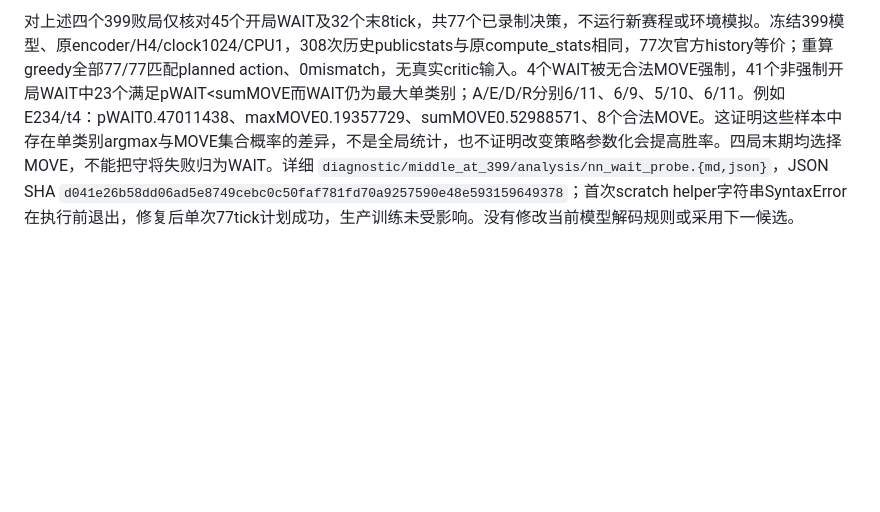
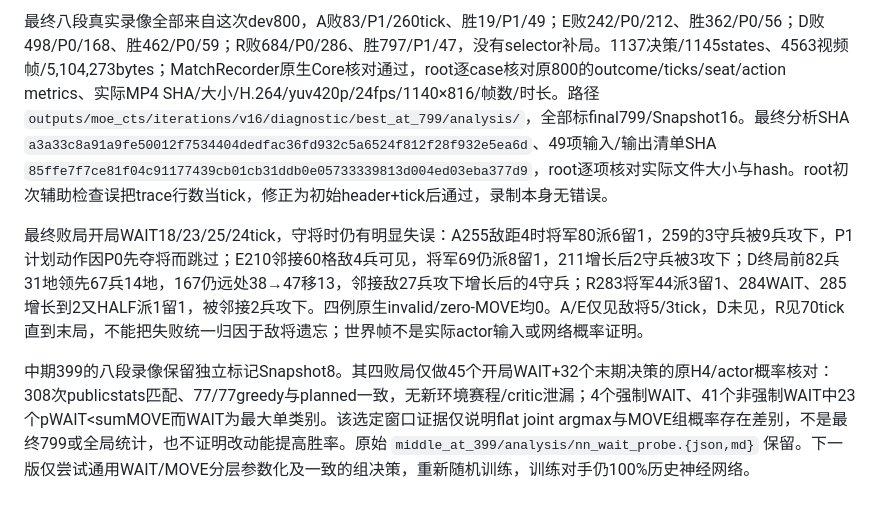
Before and after one commit to wertyuilife2/generals-rl, a Markdown page: doc/rl_train_log.md, the part around one of its changes. Drawn GitHub-style; blank space fills up the shorter version.

```diff
--- a/doc/rl_train_log.md
+++ b/doc/rl_train_log.md
@@ -817,2 +805,6 @@ v15最终交付独立核对 `outputs/rl_iteration_audit/pure_scratch_phase/v15_f
 
-对上述四个399败局仅核对45个开局WAIT及32个末8tick，共77个已录制决策，不运行新赛程或环境模拟。冻结399模型、原encoder/H4/clock1024/CPU1，308次历史publicstats与原compute_stats相同，77次官方history等价；重算greedy全部77/77匹配planned action、0mismatch，无真实critic输入。4个WAIT被无合法MOVE强制，41个非强制开局WAIT中23个满足pWAIT<sumMOVE而WAIT仍为最大单类别；A/E/D/R分别6/11、6/9、5/10、6/11。例如E234/t4：pWAIT0.47011438、maxMOVE0.19357729、sumMOVE0.52988571、8个合法MOVE。这证明这些样本中存在单类别argmax与MOVE集合概率的差异，不是全局统计，也不证明改变策略参数化会提高胜率。四局末期均选择MOVE，不能把守将失败归为WAIT。详细 `diagnostic/middle_at_399/analysis/nn_wait_probe.{md,json}`，JSON SHA `d041e26b58dd06ad5e8749cebc0c50faf781fd70a9257590e48e593159649378`；首次scratch helper字符串SyntaxError在执行前退出，修复后单次77tick计划成功，生产训练未受影响。没有修改当前模型解码规则或采用下一候选。
+最终八段真实录像全部来自这次dev800，A败83/P1/260tick、胜19/P1/49；E败242/P0/212、胜362/P0/56；D败498/P0/168、胜462/P0/59；R败684/P0/286、胜797/P1/47，没有selector补局。1137决策/1145states、4563视频帧/5,104,273bytes；MatchRecorder原生Core核对通过，root逐case核对原800的outcome/ticks/seat/action metrics、实际MP4 SHA/大小/H.264/yuv420p/24fps/1140×816/帧数/时长。路径 `outputs/moe_cts/iterations/v16/diagnostic/best_at_799/analysis/`，全部标final799/Snapshot16。最终分析SHA `a3a33c8a91a9fe50012f7534404dedfac36fd932c5a6524f812f28f932e5ea6d`、49项输入/输出清单SHA `85ffe7f7ce81f04c91177439cb01cb31ddb0e05733339813d004ed03eba377d9`，root逐项核对实际文件大小与hash。root初次辅助检查误把trace行数当tick，修正为初始header+tick后通过，录制本身无错误。
+
+最终败局开局WAIT18/23/25/24tick，守将时仍有明显失误：A255敌距4时将军80派6留1，259的3守兵被9兵攻下，P1计划动作因P0先夺将而跳过；E210邻接60格敌4兵可见，将军69仍派8留1，211增长后2守兵被3攻下；D终局前82兵31地领先67兵14地，167仍远处38→47移13，邻接敌27兵攻下增长后的4守兵；R283将军44派3留1、284WAIT、285增长到2又HALF派1留1，被邻接2兵攻下。四例原生invalid/zero-MOVE均0。A/E仅见敌将5/3tick，D未见，R见70tick直到末局，不能把失败统一归因于敌将遗忘；世界帧不是实际actor输入或网络概率证明。
+
+中期399的八段录像保留独立标记Snapshot8。其四败局仅做45个开局WAIT+32个末期决策的原H4/actor概率核对：308次publicstats匹配、77/77greedy与planned一致，无新环境赛程/critic泄漏；4个强制WAIT、41个非强制WAIT中23个pWAIT<sumMOVE而WAIT为最大单类别。该选定窗口证据仅说明flat joint argmax与MOVE组概率存在差别，不是最终799或全局统计，也不证明改动能提高胜率。原始 `middle_at_399/analysis/nn_wait_probe.{json,md}` 保留。下一版仅尝试通用WAIT/MOVE分层参数化及一致的组决策，重新随机训练，训练对手仍100%历史神经网络。
```
Also changed, not shown: other parts of doc/rl_train_log.md (+19 -31 lines), doc/rl_train_figures/v16.png.
